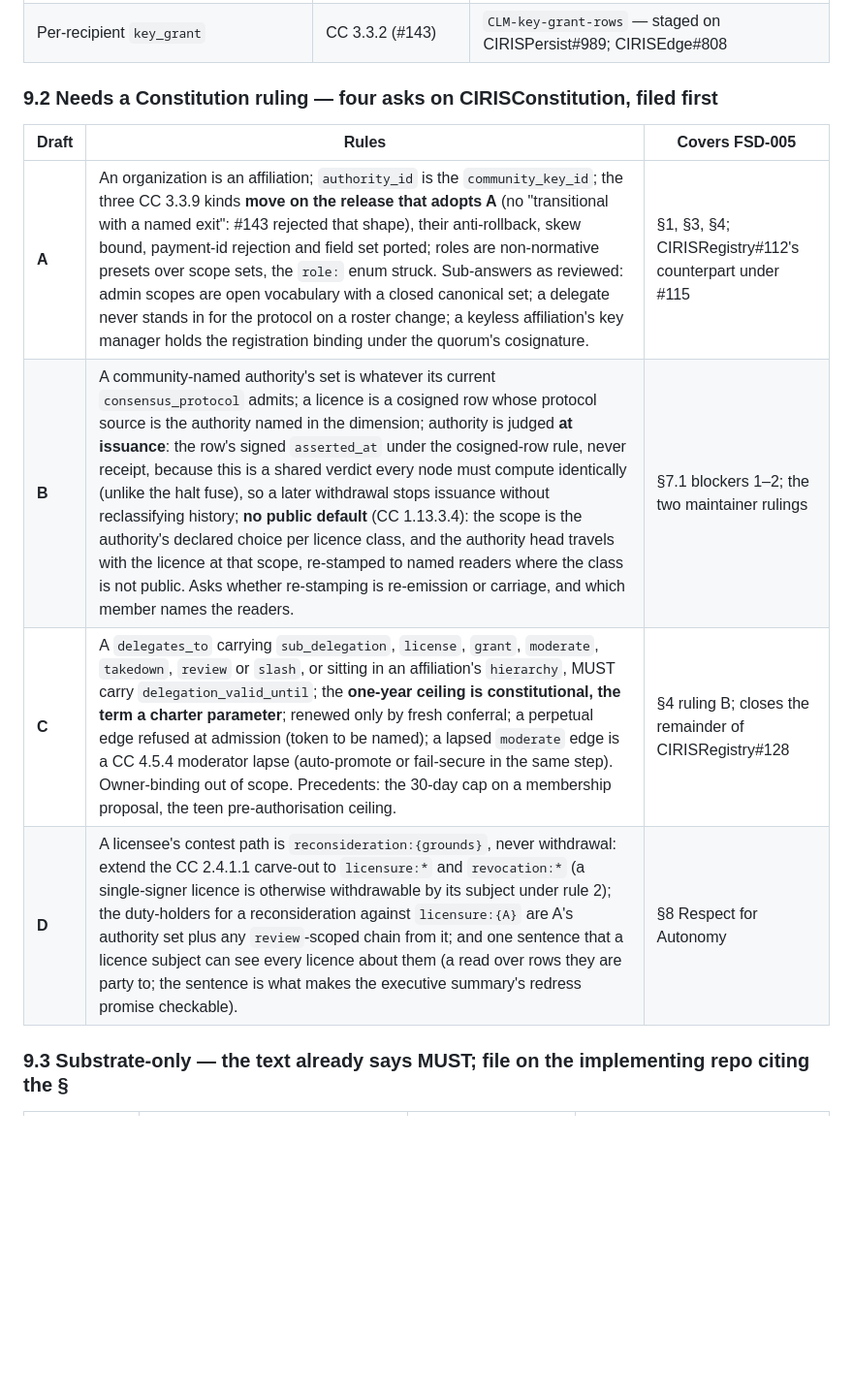
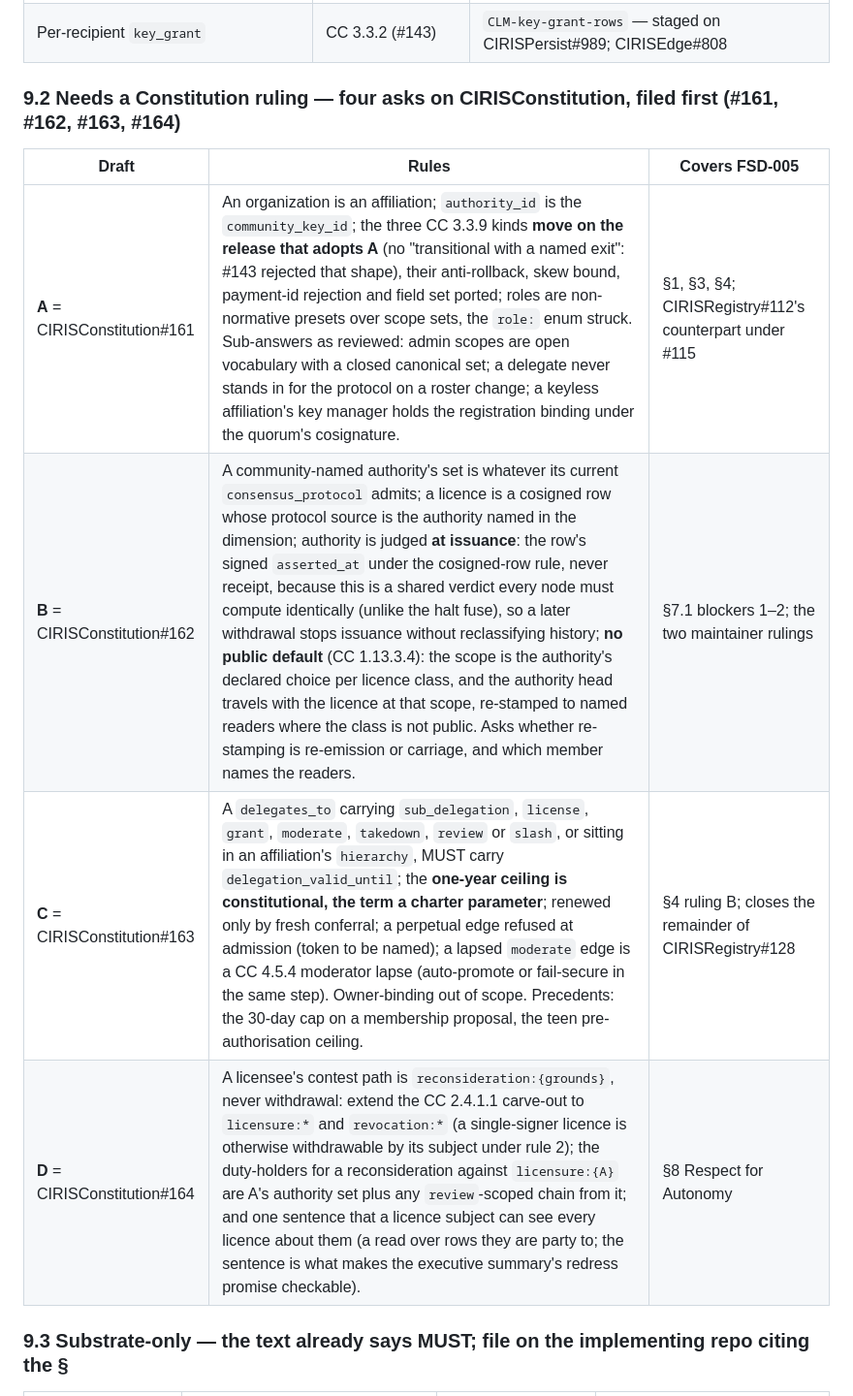
Before and after one commit to CIRISAI/CIRISRegistry, a Markdown page: FSD/FSD-005_ORG_AS_AFFILIATION.md, the part around one of its changes. Shown at 97% size. GitHub-like rendering; blank space fills up the shorter version.

```diff
--- a/FSD/FSD-005_ORG_AS_AFFILIATION.md
+++ b/FSD/FSD-005_ORG_AS_AFFILIATION.md
@@ -306,14 +306,14 @@ ask by ask against rc7's text and register.
 | The quorum model is chosen at founding and amended under its own rule | CC 3.3.4, 4.4.3.4.2 | — |
 | Per-recipient `key_grant` | CC 3.3.2 (#143) | `CLM-key-grant-rows` — staged on CIRISPersist#989; CIRISEdge#808 |
 
-### 9.2 Needs a Constitution ruling — four asks on CIRISConstitution, filed first
+### 9.2 Needs a Constitution ruling — four asks on CIRISConstitution, filed first (#161, #162, #163, #164)
 
 | Draft | Rules | Covers FSD-005 |
 |---|---|---|
-| **A** | An organization is an affiliation; `authority_id` is the `community_key_id`; the three CC 3.3.9 kinds **move on the release that adopts A** (no "transitional with a named exit": #143 rejected that shape), their anti-rollback, skew bound, payment-id rejection and field set ported; roles are non-normative presets over scope sets, the `role:` enum struck. Sub-answers as reviewed: admin scopes are open vocabulary with a closed canonical set; a delegate never stands in for the protocol on a roster change; a keyless affiliation's key manager holds the registration binding under the quorum's cosignature. | §1, §3, §4; CIRISRegistry#112's counterpart under #115 |
-| **B** | A community-named authority's set is whatever its current `consensus_protocol` admits; a licence is a cosigned row whose protocol source is the authority named in the dimension; authority is judged **at issuance**: the row's signed `asserted_at` under the cosigned-row rule, never receipt, because this is a shared verdict every node must compute identically (unlike the halt fuse), so a later withdrawal stops issuance without reclassifying history; **no public default** (CC 1.13.3.4): the scope is the authority's declared choice per licence class, and the authority head travels with the licence at that scope, re-stamped to named readers where the class is not public. Asks whether re-stamping is re-emission or carriage, and which member names the readers. | §7.1 blockers 1–2; the two maintainer rulings |
-| **C** | A `delegates_to` carrying `sub_delegation`, `license`, `grant`, `moderate`, `takedown`, `review` or `slash`, or sitting in an affiliation's `hierarchy`, MUST carry `delegation_valid_until`; the **one-year ceiling is constitutional, the term a charter parameter**; renewed only by fresh conferral; a perpetual edge refused at admission (token to be named); a lapsed `moderate` edge is a CC 4.5.4 moderator lapse (auto-promote or fail-secure in the same step). Owner-binding out of scope. Precedents: the 30-day cap on a membership proposal, the teen pre-authorisation ceiling. | §4 ruling B; closes the remainder of CIRISRegistry#128 |
-| **D** | A licensee's contest path is `reconsideration:{grounds}`, never withdrawal: extend the CC 2.4.1.1 carve-out to `licensure:*` and `revocation:*` (a single-signer licence is otherwise withdrawable by its subject under rule 2); the duty-holders for a reconsideration against `licensure:{A}` are A's authority set plus any `review`-scoped chain from it; and one sentence that a licence subject can see every licence about them (a read over rows they are party to; the sentence is what makes the executive summary's redress promise checkable). | §8 Respect for Autonomy |
+| **A** = CIRISConstitution#161 | An organization is an affiliation; `authority_id` is the `community_key_id`; the three CC 3.3.9 kinds **move on the release that adopts A** (no "transitional with a named exit": #143 rejected that shape), their anti-rollback, skew bound, payment-id rejection and field set ported; roles are non-normative presets over scope sets, the `role:` enum struck. Sub-answers as reviewed: admin scopes are open vocabulary with a closed canonical set; a delegate never stands in for the protocol on a roster change; a keyless affiliation's key manager holds the registration binding under the quorum's cosignature. | §1, §3, §4; CIRISRegistry#112's counterpart under #115 |
+| **B** = CIRISConstitution#162 | A community-named authority's set is whatever its current `consensus_protocol` admits; a licence is a cosigned row whose protocol source is the authority named in the dimension; authority is judged **at issuance**: the row's signed `asserted_at` under the cosigned-row rule, never receipt, because this is a shared verdict every node must compute identically (unlike the halt fuse), so a later withdrawal stops issuance without reclassifying history; **no public default** (CC 1.13.3.4): the scope is the authority's declared choice per licence class, and the authority head travels with the licence at that scope, re-stamped to named readers where the class is not public. Asks whether re-stamping is re-emission or carriage, and which member names the readers. | §7.1 blockers 1–2; the two maintainer rulings |
+| **C** = CIRISConstitution#163 | A `delegates_to` carrying `sub_delegation`, `license`, `grant`, `moderate`, `takedown`, `review` or `slash`, or sitting in an affiliation's `hierarchy`, MUST carry `delegation_valid_until`; the **one-year ceiling is constitutional, the term a charter parameter**; renewed only by fresh conferral; a perpetual edge refused at admission (token to be named); a lapsed `moderate` edge is a CC 4.5.4 moderator lapse (auto-promote or fail-secure in the same step). Owner-binding out of scope. Precedents: the 30-day cap on a membership proposal, the teen pre-authorisation ceiling. | §4 ruling B; closes the remainder of CIRISRegistry#128 |
+| **D** = CIRISConstitution#164 | A licensee's contest path is `reconsideration:{grounds}`, never withdrawal: extend the CC 2.4.1.1 carve-out to `licensure:*` and `revocation:*` (a single-signer licence is otherwise withdrawable by its subject under rule 2); the duty-holders for a reconsideration against `licensure:{A}` are A's authority set plus any `review`-scoped chain from it; and one sentence that a licence subject can see every licence about them (a read over rows they are party to; the sentence is what makes the executive summary's redress promise checkable). | §8 Respect for Autonomy |
 
 ### 9.3 Substrate-only — the text already says MUST; file on the implementing repo citing the §
 
```
Also changed, not shown: other parts of FSD/FSD-005_ORG_AS_AFFILIATION.md (+8 -8 lines).
